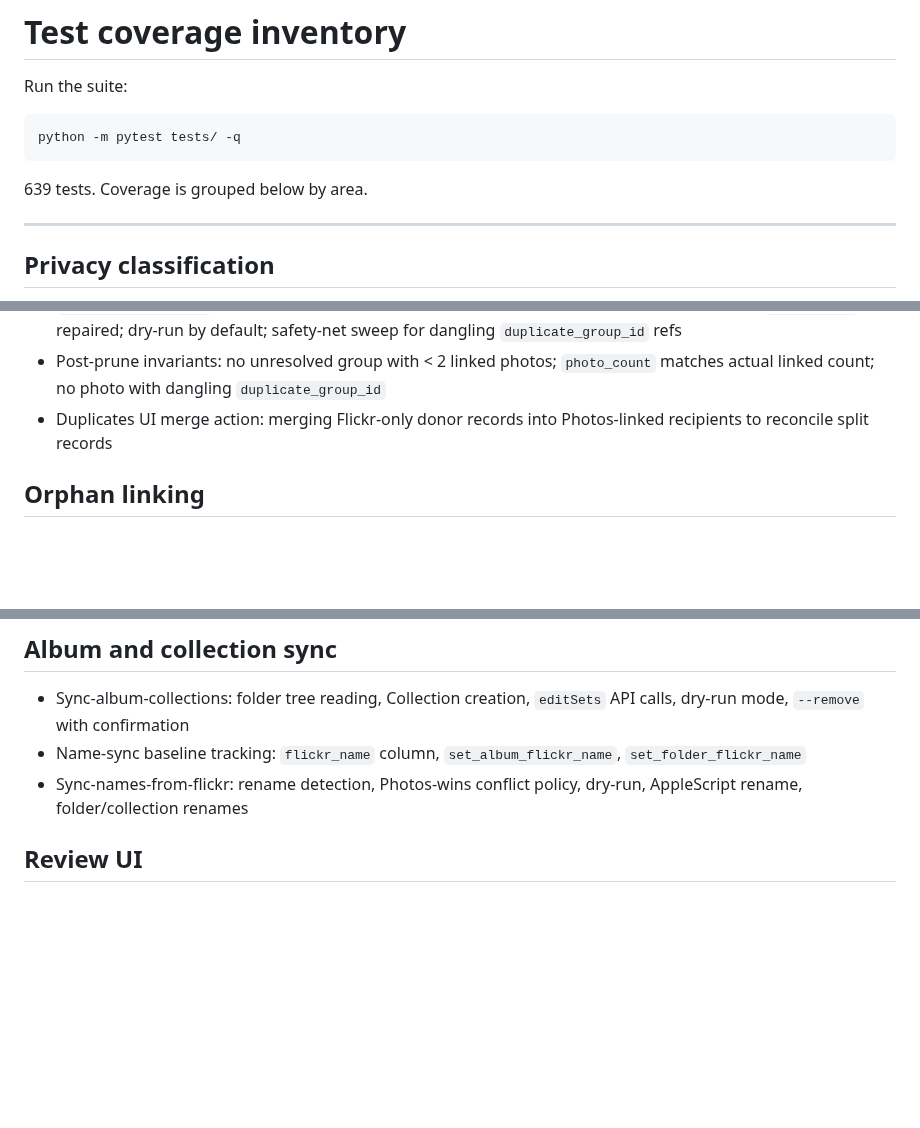
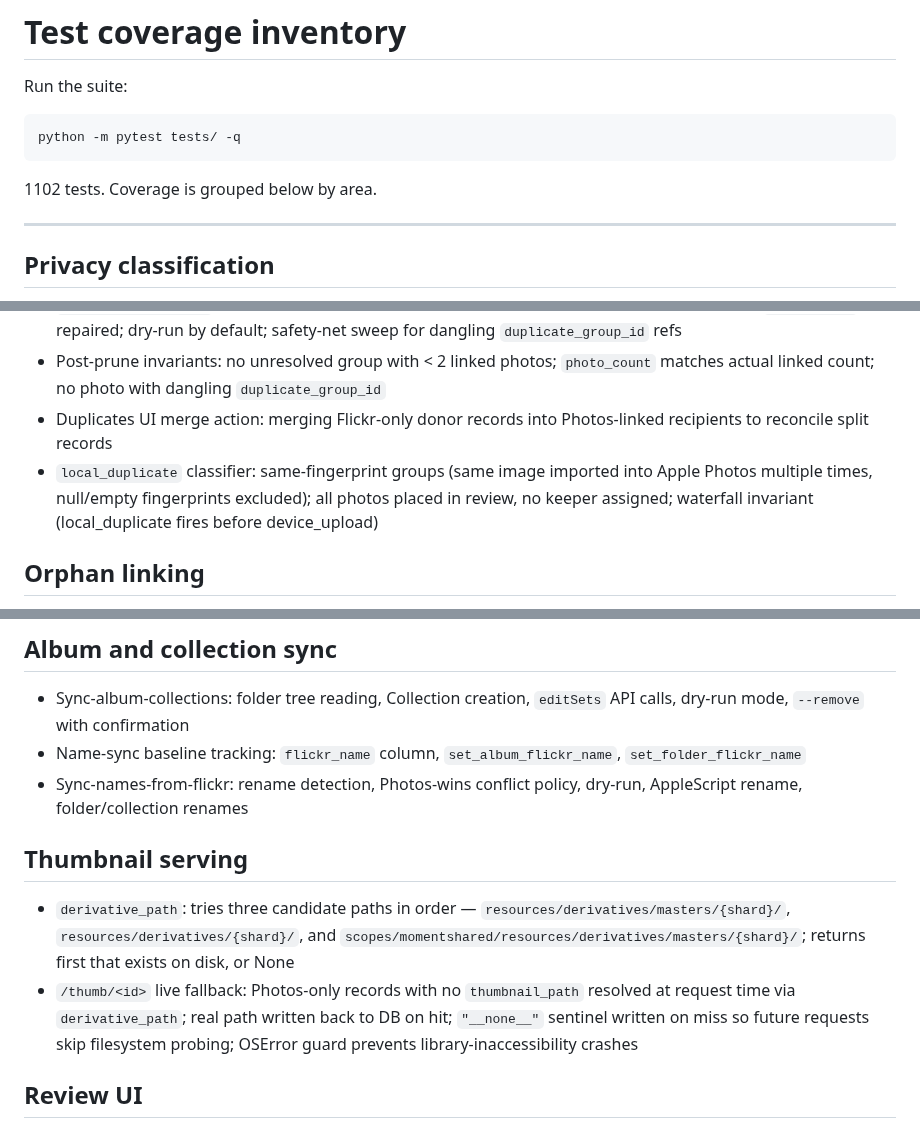
Before and after one commit to cdevers/Blue-Pearmain, a Markdown page: docs/testing.md, 3 parts joined by grey strips. Drawn GitHub-style; blank space fills up the shorter version.

Commit message:
docs: update test count and coverage for #130
1102 tests. Adds local_duplicate classifier and thumbnail derivative
path coverage to docs/testing.md.

Co-Authored-By: Claude Sonnet 4.6 <noreply@anthropic.com>

````diff
--- a/docs/testing.md
+++ b/docs/testing.md
@@ -6,7 +6,7 @@ Run the suite:
 python -m pytest tests/ -q
 ```
 
-639 tests. Coverage is grouped below by area.
+1102 tests. Coverage is grouped below by area.
 
 ---
 
@@ -63,6 +63,7 @@ python -m pytest tests/ -q
 - `_prune_stale_groups`: zombie groups (0–1 linked photos) deleted + dangling FKs cleared; stale `photo_count` repaired; dry-run by default; safety-net sweep for dangling `duplicate_group_id` refs
 - Post-prune invariants: no unresolved group with < 2 linked photos; `photo_count` matches actual linked count; no photo with dangling `duplicate_group_id`
 - Duplicates UI merge action: merging Flickr-only donor records into Photos-linked recipients to reconcile split records
+- `local_duplicate` classifier: same-fingerprint groups (same image imported into Apple Photos multiple times, null/empty fingerprints excluded); all photos placed in review, no keeper assigned; waterfall invariant (local_duplicate fires before device_upload)
 
 ## Orphan linking
 
@@ -75,6 +76,11 @@ python -m pytest tests/ -q
 - Sync-album-collections: folder tree reading, Collection creation, `editSets` API calls, dry-run mode, `--remove` with confirmation
 - Name-sync baseline tracking: `flickr_name` column, `set_album_flickr_name`, `set_folder_flickr_name`
 - Sync-names-from-flickr: rename detection, Photos-wins conflict policy, dry-run, AppleScript rename, folder/collection renames
+
+## Thumbnail serving
+
+- `derivative_path`: tries three candidate paths in order — `resources/derivatives/masters/{shard}/`, `resources/derivatives/{shard}/`, and `scopes/momentshared/resources/derivatives/masters/{shard}/`; returns first that exists on disk, or None
+- `/thumb/<id>` live fallback: Photos-only records with no `thumbnail_path` resolved at request time via `derivative_path`; real path written back to DB on hit; `"__none__"` sentinel written on miss so future requests skip filesystem probing; OSError guard prevents library-inaccessibility crashes
 
 ## Review UI
 
````
Also changed, not shown: README.md (+2 -2 lines), 1 other file.
